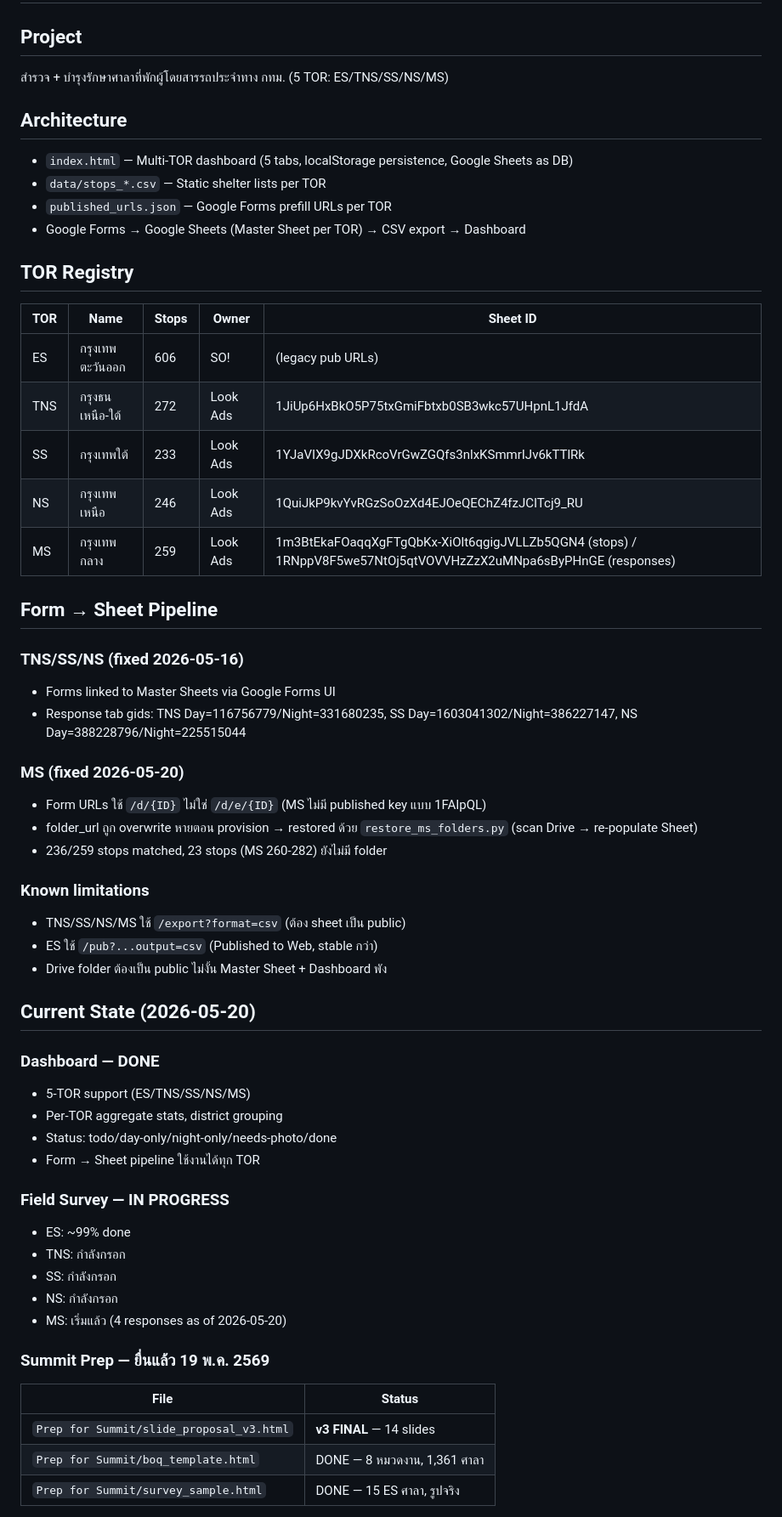
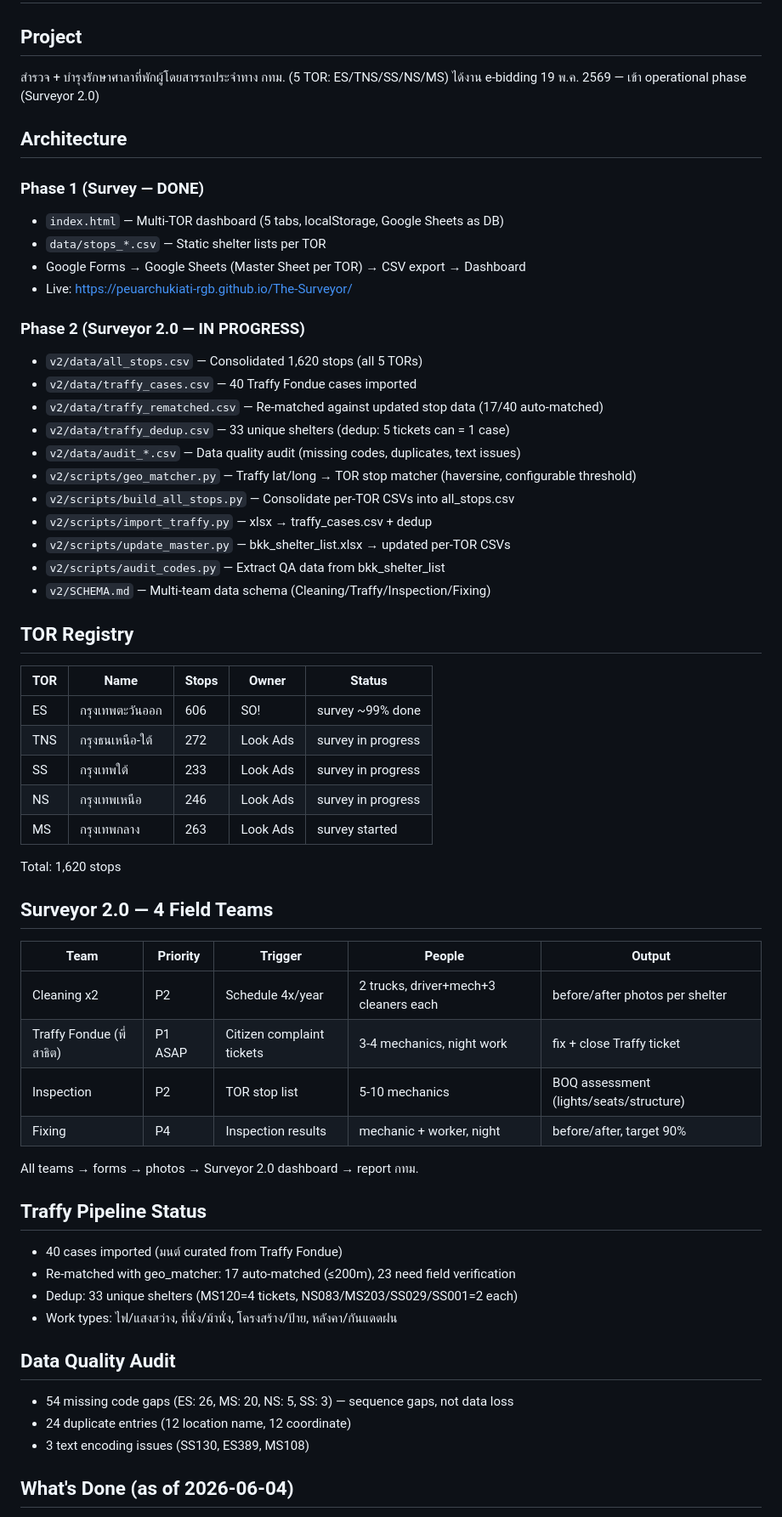
Before and after one commit to peuarchukiati-rgb/The-Surveyor, a Markdown page: spec.md, the part around one of its changes. Shown at 85% size. Drawn GitHub-style.

Commit message:
docs: update spec.md for Surveyor 2.0 operational phase
Co-Authored-By: Claude Opus 4.6 (1M context) <noreply@anthropic.com>

```diff
--- a/spec.md
+++ b/spec.md
@@ -2,59 +2,64 @@
 
 ## Project
 สำรวจ + บำรุงรักษาศาลาที่พักผู้โดยสารรถประจำทาง กทม. (5 TOR: ES/TNS/SS/NS/MS)
+ได้งาน e-bidding 19 พ.ค. 2569 — เข้า operational phase (Surveyor 2.0)
 
 ## Architecture
-- `index.html` — Multi-TOR dashboard (5 tabs, localStorage persistence, Google Sheets as DB)
+
+### Phase 1 (Survey — DONE)
+- `index.html` — Multi-TOR dashboard (5 tabs, localStorage, Google Sheets as DB)
 - `data/stops_*.csv` — Static shelter lists per TOR
-- `published_urls.json` — Google Forms prefill URLs per TOR
 - Google Forms → Google Sheets (Master Sheet per TOR) → CSV export → Dashboard
+- Live: https://peuarchukiati-rgb.github.io/The-Surveyor/
+
+### Phase 2 (Surveyor 2.0 — IN PROGRESS)
+- `v2/data/all_stops.csv` — Consolidated 1,620 stops (all 5 TORs)
+- `v2/data/traffy_cases.csv` — 40 Traffy Fondue cases imported
+- `v2/data/traffy_rematched.csv` — Re-matched against updated stop data (17/40 auto-matched)
+- `v2/data/traffy_dedup.csv` — 33 unique shelters (dedup: 5 tickets can = 1 case)
+- `v2/data/audit_*.csv` — Data quality audit (missing codes, duplicates, text issues)
+- `v2/scripts/geo_matcher.py` — Traffy lat/long → TOR stop matcher (haversine, configurable threshold)
+- `v2/scripts/build_all_stops.py` — Consolidate per-TOR CSVs into all_stops.csv
+- `v2/scripts/import_traffy.py` — xlsx → traffy_cases.csv + dedup
+- `v2/scripts/update_master.py` — bkk_shelter_list.xlsx → updated per-TOR CSVs
+- `v2/scripts/audit_codes.py` — Extract QA data from bkk_shelter_list
+- `v2/SCHEMA.md` — Multi-team data schema (Cleaning/Traffy/Inspection/Fixing)
 
 ## TOR Registry
 
-| TOR | Name | Stops | Owner | Sheet ID |
-|-----|------|-------|-------|----------|
-| ES | กรุงเทพตะวันออก | 606 | SO! | (legacy pub URLs) |
-| TNS | กรุงธนเหนือ-ใต้ | 272 | Look Ads | 1JiUp6HxBkO5P75txGmiFbtxb0SB3wkc57UHpnL1JfdA |
-| SS | กรุงเทพใต้ | 233 | Look Ads | 1YJaVIX9gJDXkRcoVrGwZGQfs3nlxKSmmrIJv6kTTlRk |
-| NS | กรุงเทพเหนือ | 246 | Look Ads | 1QuiJkP9kvYvRGzSoOzXd4EJOeQEChZ4fzJCITcj9_RU |
-| MS | กรุงเทพกลาง | 259 | Look Ads | 1m3BtEkaFOaqqXgFTgQbKx-XiOlt6qgigJVLLZb5QGN4 (stops) / 1RNppV8F5we57NtOj5qtVOVVHzZzX2uMNpa6sByPHnGE (responses) |
+| TOR | Name | Stops | Owner | Status |
+|-----|------|-------|-------|--------|
+| ES | กรุงเทพตะวันออก | 606 | SO! | survey ~99% done |
+| TNS | กรุงธนเหนือ-ใต้ | 272 | Look Ads | survey in progress |
+| SS | กรุงเทพใต้ | 233 | Look Ads | survey in progress |
+| NS | กรุงเทพเหนือ | 246 | Look Ads | survey in progress |
+| MS | กรุงเทพกลาง | 263 | Look Ads | survey started |
 
-## Form → Sheet Pipeline
+Total: 1,620 stops
 
-### TNS/SS/NS (fixed 2026-05-16)
-- Forms linked to Master Sheets via Google Forms UI
-- Response tab gids: TNS Day=116756779/Night=331680235, SS Day=1603041302/Night=386227147, NS Day=388228796/Night=225515044
+## Surveyor 2.0 — 4 Field Teams
 
-### MS (fixed 2026-05-20)
-- Form URLs ใช้ `/d/{ID}` ไม่ใช่ `/d/e/{ID}` (MS ไม่มี published key แบบ 1FAIpQL)
-- folder_url ถูก overwrite หายตอน provision → restored ด้วย `restore_ms_folders.py` (scan Drive → re-populate Sheet)
-- 236/259 stops matched, 23 stops (MS 260-282) ยังไม่มี folder
+| Team | Priority | Trigger | People | Output |
+|------|----------|---------|--------|--------|
+| Cleaning x2 | P2 | Schedule 4x/year | 2 trucks, driver+mech+3 cleaners each | before/after photos per shelter |
+| Traffy Fondue (พี่สาธิต) | P1 ASAP | Citizen complaint tickets | 3-4 mechanics, night work | fix + close Traffy ticket |
+| Inspection | P2 | TOR stop list | 5-10 mechanics | BOQ assessment (lights/seats/structure) |
+| Fixing | P4 | Inspection results | mechanic + worker, night | before/after, target 90% |
 
-### Known limitations
-- TNS/SS/NS/MS ใช้ `/export?format=csv` (ต้อง sheet เป็น public)
-- ES ใช้ `/pub?...output=csv` (Published to Web, stable กว่า)
-- Drive folder ต้องเป็น public ไม่งั้น Master Sheet + Dashboard พัง
+All teams → forms → photos → Surveyor 2.0 dashboard → report กทม.
 
-## Current State (2026-05-20)
+## Traffy Pipeline Status
 
-### Dashboard — DONE
-- 5-TOR support (ES/TNS/SS/NS/MS)
-- Per-TOR aggregate stats, district grouping
-- Status: todo/day-only/night-only/needs-photo/done
-- Form → Sheet pipeline ใช้งานได้ทุก TOR
+- 40 cases imported (มนต์ curated from Traffy Fondue)
+- Re-matched with geo_matcher: 17 auto-matched (≤200m), 23 need field verification
+- Dedup: 33 unique shelters (MS120=4 tickets, NS083/MS203/SS029/SS001=2 each)
+- Work types: ไฟ/แสงสว่าง, ที่นั่ง/ม้านั่ง, โครงสร้าง/ป้าย, หลังคา/กันแดดฝน
 
-### Field Survey — IN PROGRESS
-- ES: ~99% done
-- TNS: กำลังกรอก
-- SS: กำลังกรอก
-- NS: กำลังกรอก
-- MS: เริ่มแล้ว (4 responses as of 2026-05-20)
+## Data Quality Audit
 
-### Summit Prep — ยื่นแล้ว 19 พ.ค. 2569
+- 54 missing code gaps (ES: 26, MS: 20, NS: 5, SS: 3) — sequence gaps, not data loss
+- 24 duplicate entries (12 location name, 12 coordinate)
+- 3 text encoding issues (SS130, ES389, MS108)
 
-| File | Status |
-|------|--------|
-| `Prep for Summit/slide_proposal_v3.html` | **v3 FINAL** — 14 slides |
-| `Prep for Summit/boq_template.html` | DONE — 8 หมวดงาน, 1,361 ศาลา |
-| `Prep for Summit/survey_sample.html` | DONE — 15 ES ศาลา, รูปจริง |
+## What's Done (as of 2026-06-04)
 
```
Also changed, not shown: other parts of spec.md (+45 -11 lines).
